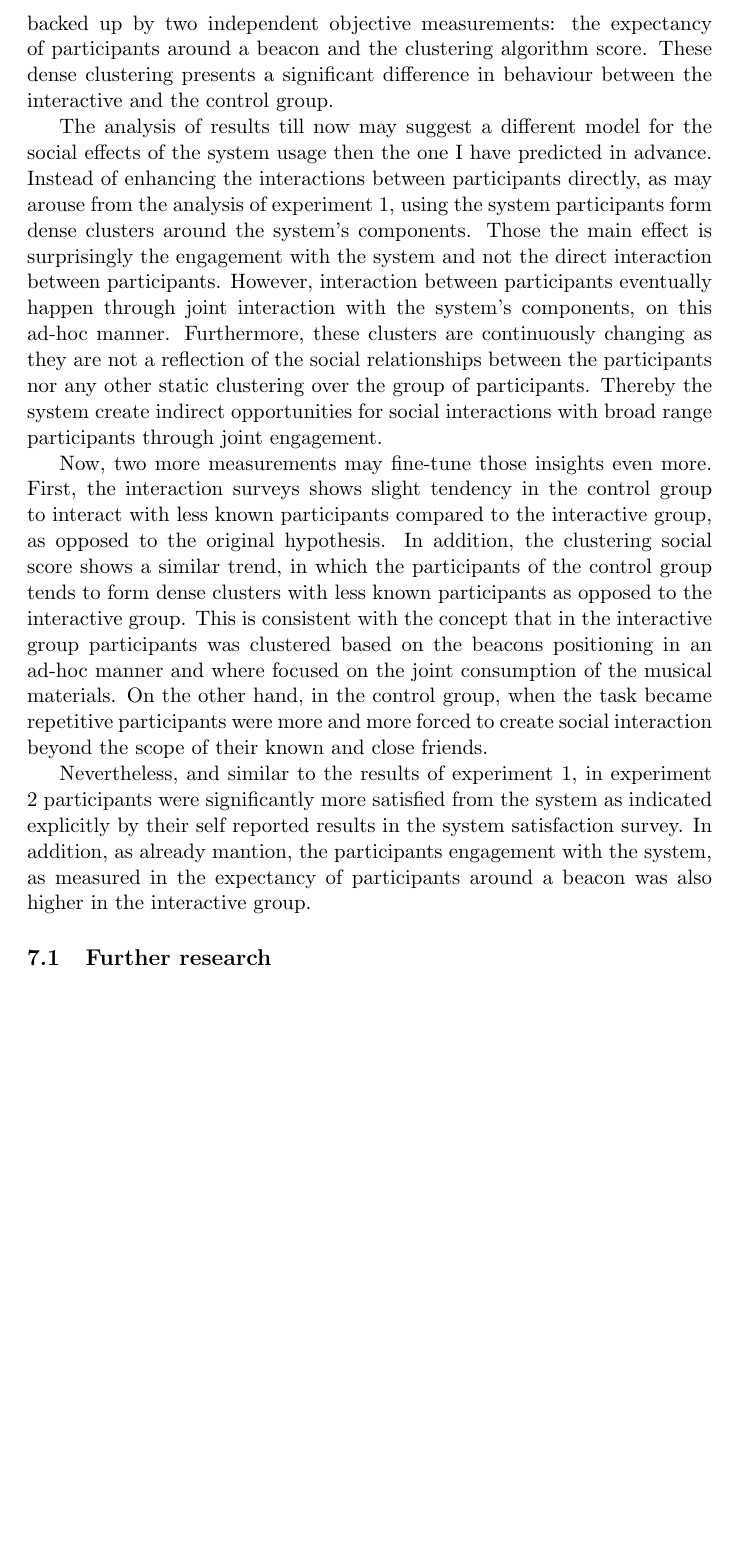
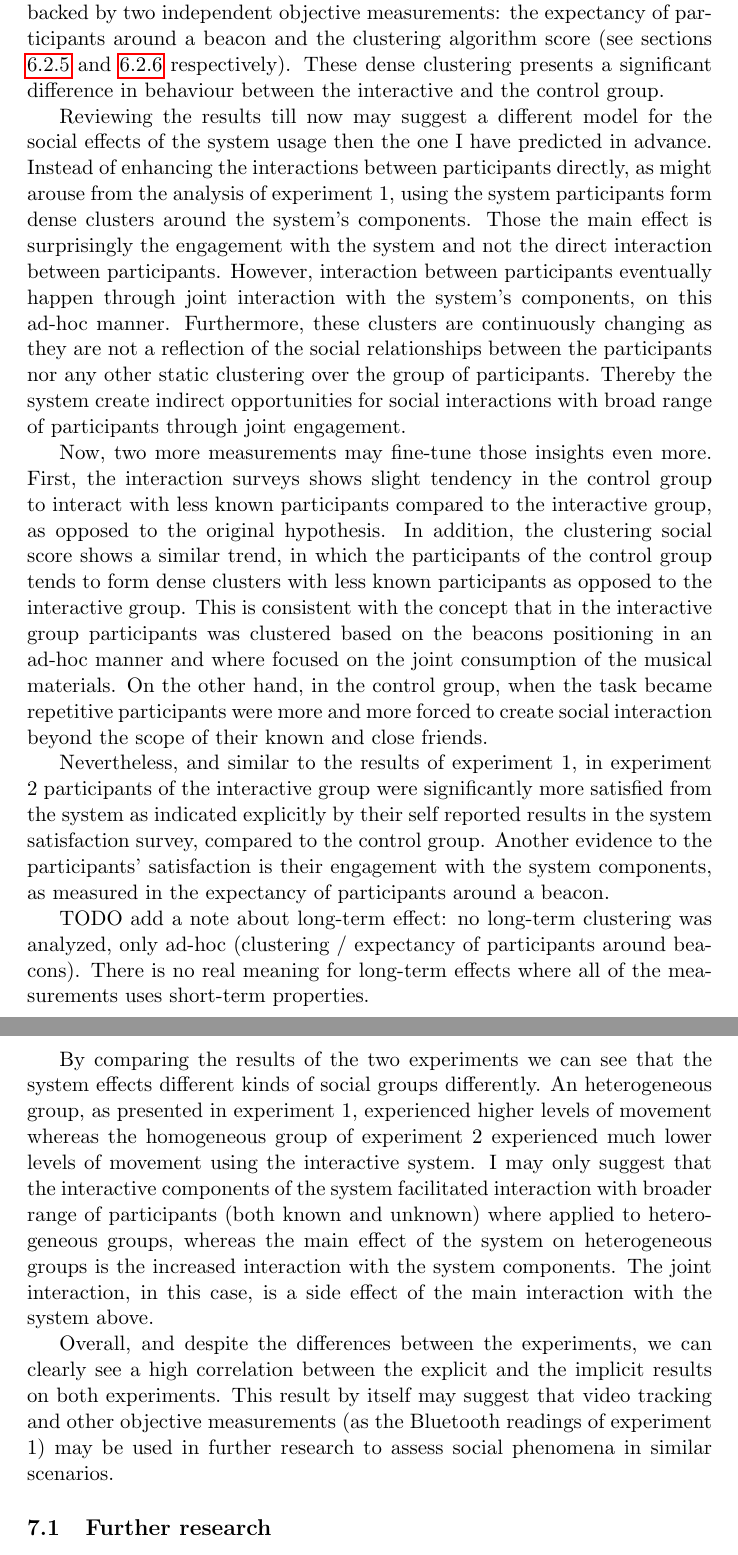
Before and after one commit to Nagasaki45/MA, a LaTeX thesis (thesis.tex): part of page 35 of 42 before the commit and two parts of pages 35 and 36 of 43 after it, the two joined at a grey line, cut so that both start at the same text, the shorter picture padded with empty space. Compiled offline with pdfLaTeX.

Commit message:
Improving the general discussion. Add exp 1 / 2 comparison and explicit vs implicit measurements correlation

```diff
--- a/thesis.tex
+++ b/thesis.tex
@@ -761,15 +764,15 @@ Despite the relatively low levels of movement in the interactive group, a qualit
 This kind of correlated movement was not as common in the control group.
 
 Another quality observation shows dense clusters of participants around Bluetooth beacons in the interactive group.
-This observation was also backed up by two independent objective measurements: the expectancy of participants around a beacon and the clustering algorithm score.
+This observation was also backed by two independent objective measurements: the expectancy of participants around a beacon and the clustering algorithm score (see sections \ref{results:system} and \ref{results:clustering} respectively).
 These dense clustering presents a significant difference in behaviour between the interactive and the control group.
 
-The analysis of results till now may suggest a different model for the social effects of the system usage then the one I have predicted in advance.
-Instead of enhancing the interactions between participants directly, as may arouse from the analysis of experiment 1, using the system participants form dense clusters around the system's components.
+Reviewing the results till now may suggest a different model for the social effects of the system usage then the one I have predicted in advance.
+Instead of enhancing the interactions between participants directly, as might arouse from the analysis of experiment 1, using the system participants form dense clusters around the system's components.
 Those the main effect is surprisingly the engagement with the system and not the direct interaction between participants.
 However, interaction between participants eventually happen through joint interaction with the system's components, on this ad-hoc manner.
 Furthermore, these clusters are continuously changing as they are not a reflection of the social relationships between the participants nor any other static clustering over the group of participants.
-Thereby the system create indirect opportunities for social interactions with broad range participants through joint engagement.
+Thereby the system create indirect opportunities for social interactions with broad range of participants through joint engagement.
 
 Now, two more measurements may fine-tune those insights even more.
 First, the interaction surveys shows slight tendency in the control group to interact with less known participants compared to the interactive group, as opposed to the original hypothesis.
@@ -777,8 +780,19 @@ In addition, the clustering social score shows a similar trend, in which the par
 This is consistent with the concept that in the interactive group participants was clustered based on the beacons positioning in an ad-hoc manner and where focused on the joint consumption of the musical materials.
 On the other hand, in the control group, when the task became repetitive participants were more and more forced to create social interaction beyond the scope of their known and close friends.
 
-Nevertheless, and similar to the results of experiment 1, in experiment 2 participants were significantly more satisfied from the system as indicated explicitly by their self reported results in the system satisfaction survey.
-In addition, as already mantion, the participants engagement with the system, as measured in the expectancy of participants around a beacon was also higher in the interactive group.
+Nevertheless, and similar to the results of experiment 1, in experiment 2 participants of the interactive group were significantly more satisfied from the system as indicated explicitly by their self reported results in the system satisfaction survey, compared to the control group.
+Another evidence to the participants' satisfaction is their engagement with the system components, as measured in the expectancy of participants around a beacon.
+
+TODO add a note about long-term effect: no long-term clustering was analyzed, only ad-hoc (clustering / expectancy of participants around beacons).
+There is no real meaning for long-term effects where all of the measurements uses short-term properties.
+
+By comparing the results of the two experiments we can see that the system effects different kinds of social groups differently.
+An heterogeneous group, as presented in experiment 1, experienced higher levels of movement whereas the homogeneous group of experiment 2 experienced much lower levels of movement using the interactive system.
+I may only suggest that the interactive components of the system facilitated interaction with broader range of participants (both known and unknown) where applied to heterogeneous groups, whereas the main effect of the system on heterogeneous groups is the increased interaction with the system components.
+The joint interaction, in this case, is a side effect of the main interaction with the system above.
+
+Overall, and despite the differences between the experiments, we can clearly see a high correlation between the explicit and the implicit results on both experiments.
+This result by itself may suggest that video tracking and other objective measurements (as the Bluetooth readings of experiment 1) may be used in further research to assess social phenomena in similar scenarios.
 
 \subsection{Further research}
 
```
Also changed, not shown: thesis.tex (33 more changed lines).
